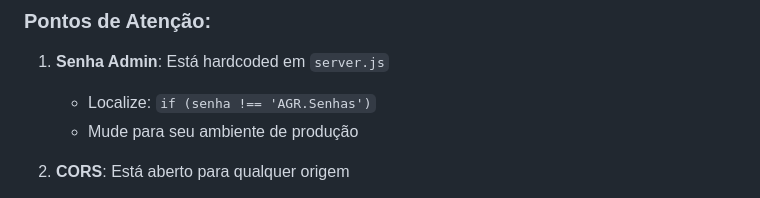
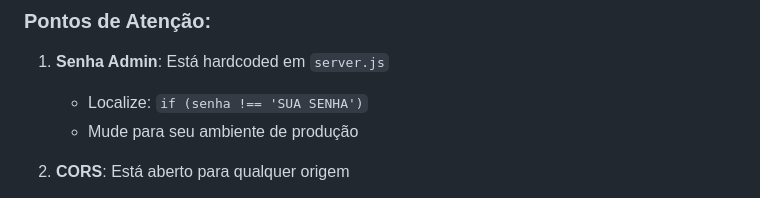
Before and after one commit to lustozera/Sistema-de-atendimento-com-filas, a Markdown page: DESENVOLVIMENTO.md, the part around the change. Drawn GitHub-style.

```diff
--- a/DESENVOLVIMENTO.md
+++ b/DESENVOLVIMENTO.md
@@ -116,7 +116,7 @@ Breakpoints utilizados:
 ### Pontos de Atenção:
 
 1. **Senha Admin**: Está hardcoded em `server.js`
-   - Localize: `if (senha !== 'AGR.Senhas')`
+   - Localize: `if (senha !== 'SUA SENHA')`
    - Mude para seu ambiente de produção
 
 2. **CORS**: Está aberto para qualquer origem
```
